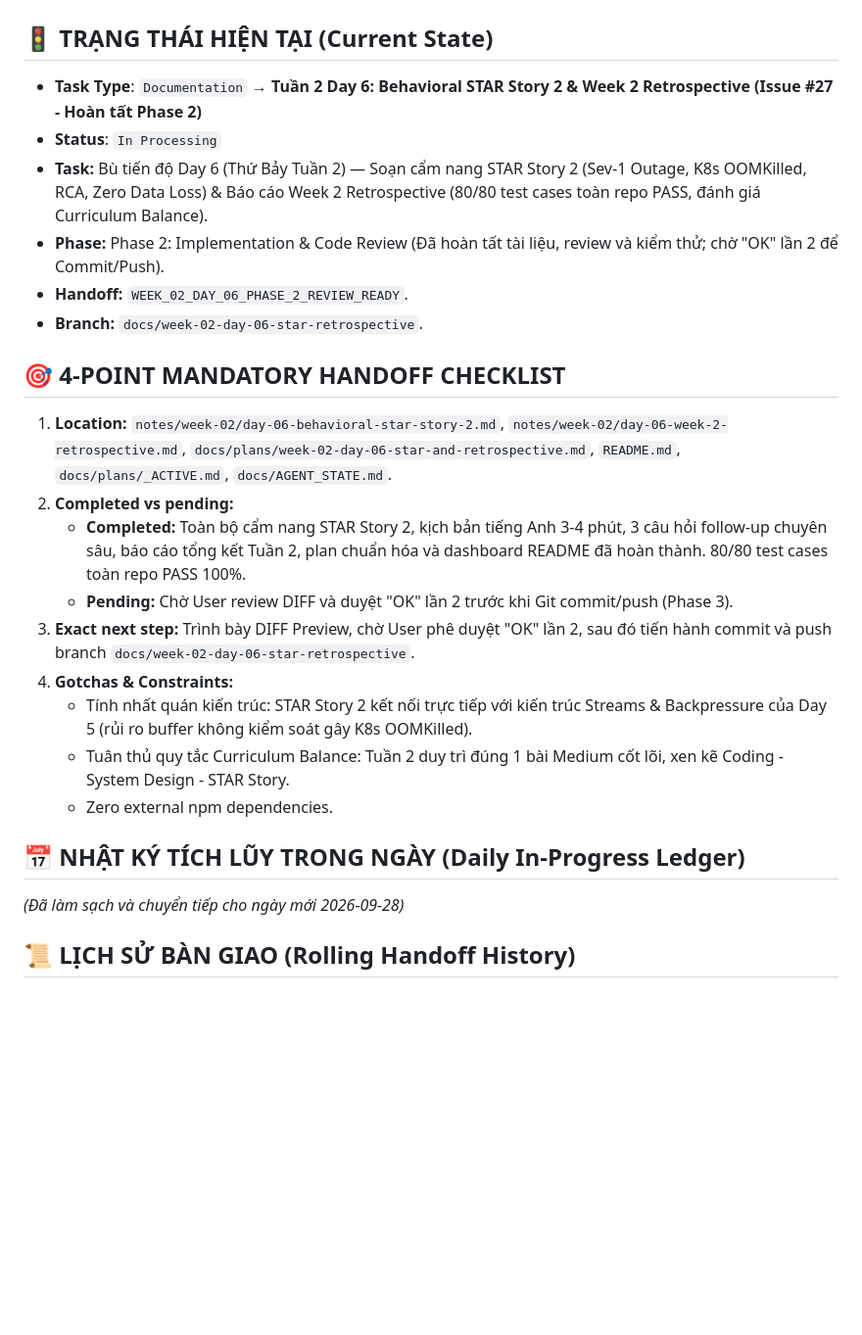
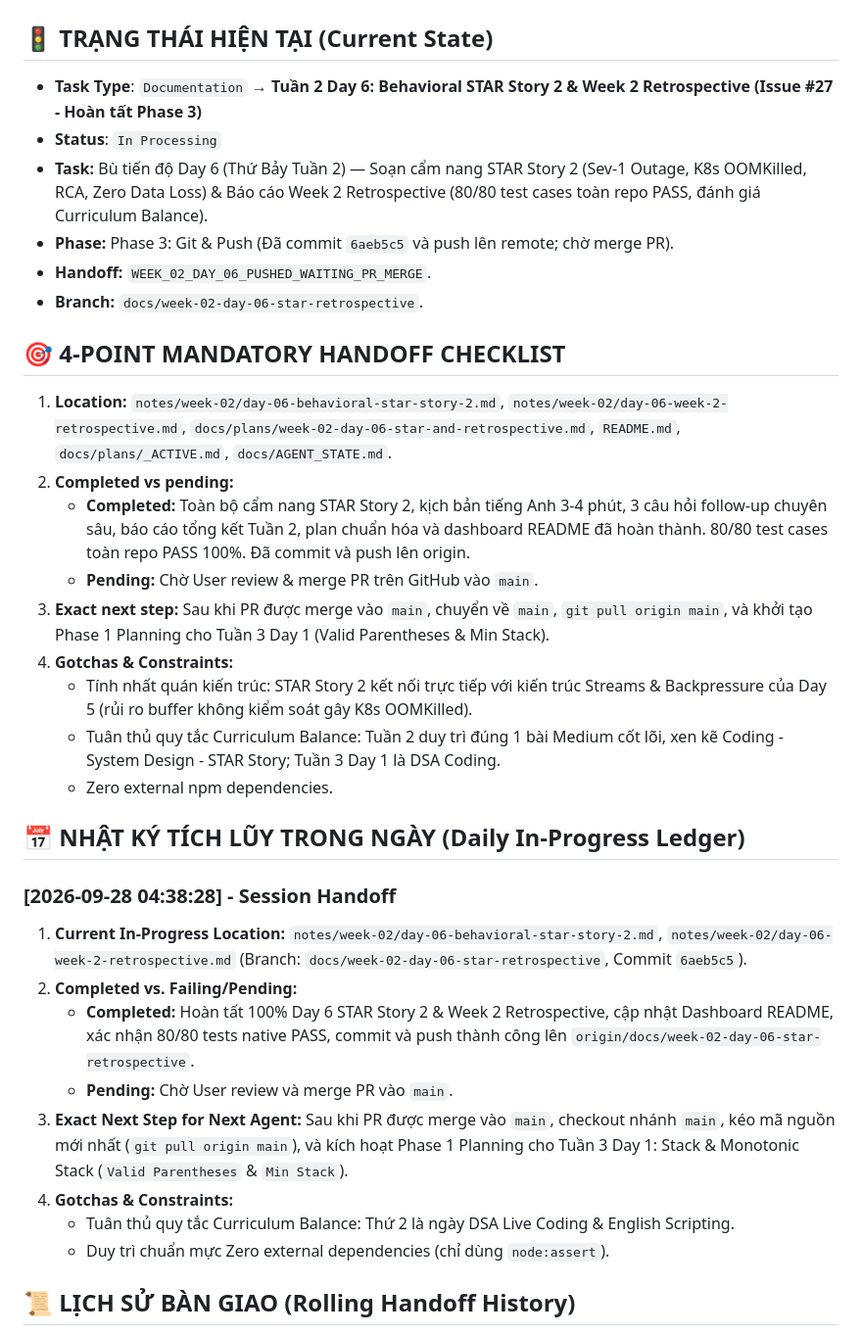
Before and after one commit to sam79-arch/training-anz, a Markdown page: docs/AGENT_STATE.md, the part around the change. Shown at 98% size. GitHub-like rendering; blank space fills up the shorter version.

Commit message:
docs(meta): record session handoff for week 2 day 6 completion

```diff
--- a/docs/AGENT_STATE.md
+++ b/docs/AGENT_STATE.md
@@ -2,28 +2,36 @@
 
 ## 🚦 TRẠNG THÁI HIỆN TẠI (Current State)
 
-- **Task Type**: `Documentation` → **Tuần 2 Day 6: Behavioral STAR Story 2 & Week 2 Retrospective (Issue #27 - Hoàn tất Phase 2)**
+- **Task Type**: `Documentation` → **Tuần 2 Day 6: Behavioral STAR Story 2 & Week 2 Retrospective (Issue #27 - Hoàn tất Phase 3)**
 - **Status**: `In Processing`
 - **Task:** Bù tiến độ Day 6 (Thứ Bảy Tuần 2) — Soạn cẩm nang STAR Story 2 (Sev-1 Outage, K8s OOMKilled, RCA, Zero Data Loss) & Báo cáo Week 2 Retrospective (80/80 test cases toàn repo PASS, đánh giá Curriculum Balance).
-- **Phase:** Phase 2: Implementation & Code Review (Đã hoàn tất tài liệu, review và kiểm thử; chờ "OK" lần 2 để Commit/Push).
-- **Handoff:** `WEEK_02_DAY_06_PHASE_2_REVIEW_READY`.
+- **Phase:** Phase 3: Git & Push (Đã commit `6aeb5c5` và push lên remote; chờ merge PR).
+- **Handoff:** `WEEK_02_DAY_06_PUSHED_WAITING_PR_MERGE`.
 - **Branch:** `docs/week-02-day-06-star-retrospective`.
 
 ## 🎯 4-POINT MANDATORY HANDOFF CHECKLIST
 
 1. **Location:** `notes/week-02/day-06-behavioral-star-story-2.md`, `notes/week-02/day-06-week-2-retrospective.md`, `docs/plans/week-02-day-06-star-and-retrospective.md`, `README.md`, `docs/plans/_ACTIVE.md`, `docs/AGENT_STATE.md`.
 2. **Completed vs pending:**
-   - **Completed:** Toàn bộ cẩm nang STAR Story 2, kịch bản tiếng Anh 3-4 phút, 3 câu hỏi follow-up chuyên sâu, báo cáo tổng kết Tuần 2, plan chuẩn hóa và dashboard README đã hoàn thành. 80/80 test cases toàn repo PASS 100%.
-   - **Pending:** Chờ User review DIFF và duyệt "OK" lần 2 trước khi Git commit/push (Phase 3).
-3. **Exact next step:** Trình bày DIFF Preview, chờ User phê duyệt "OK" lần 2, sau đó tiến hành commit và push branch `docs/week-02-day-06-star-retrospective`.
+   - **Completed:** Toàn bộ cẩm nang STAR Story 2, kịch bản tiếng Anh 3-4 phút, 3 câu hỏi follow-up chuyên sâu, báo cáo tổng kết Tuần 2, plan chuẩn hóa và dashboard README đã hoàn thành. 80/80 test cases toàn repo PASS 100%. Đã commit và push lên origin.
+   - **Pending:** Chờ User review & merge PR trên GitHub vào `main`.
+3. **Exact next step:** Sau khi PR được merge vào `main`, chuyển về `main`, `git pull origin main`, và khởi tạo Phase 1 Planning cho Tuần 3 Day 1 (Valid Parentheses & Min Stack).
 4. **Gotchas & Constraints:**
    - Tính nhất quán kiến trúc: STAR Story 2 kết nối trực tiếp với kiến trúc Streams & Backpressure của Day 5 (rủi ro buffer không kiểm soát gây K8s OOMKilled).
-   - Tuân thủ quy tắc Curriculum Balance: Tuần 2 duy trì đúng 1 bài Medium cốt lõi, xen kẽ Coding - System Design - STAR Story.
+   - Tuân thủ quy tắc Curriculum Balance: Tuần 2 duy trì đúng 1 bài Medium cốt lõi, xen kẽ Coding - System Design - STAR Story; Tuần 3 Day 1 là DSA Coding.
    - Zero external npm dependencies.
 
 ## 📅 NHẬT KÝ TÍCH LŨY TRONG NGÀY (Daily In-Progress Ledger)
 
-*(Đã làm sạch và chuyển tiếp cho ngày mới 2026-09-28)*
+### [2026-09-28 04:38:28] - Session Handoff
+1. **Current In-Progress Location:** `notes/week-02/day-06-behavioral-star-story-2.md`, `notes/week-02/day-06-week-2-retrospective.md` (Branch: `docs/week-02-day-06-star-retrospective`, Commit `6aeb5c5`).
+2. **Completed vs. Failing/Pending:**
+   - **Completed:** Hoàn tất 100% Day 6 STAR Story 2 & Week 2 Retrospective, cập nhật Dashboard README, xác nhận 80/80 tests native PASS, commit và push thành công lên `origin/docs/week-02-day-06-star-retrospective`.
+   - **Pending:** Chờ User review và merge PR vào `main`.
+3. **Exact Next Step for Next Agent:** Sau khi PR được merge vào `main`, checkout nhánh `main`, kéo mã nguồn mới nhất (`git pull origin main`), và kích hoạt Phase 1 Planning cho Tuần 3 Day 1: Stack & Monotonic Stack (`Valid Parentheses` & `Min Stack`).
+4. **Gotchas & Constraints:**
+   - Tuân thủ quy tắc Curriculum Balance: Thứ 2 là ngày DSA Live Coding & English Scripting.
+   - Duy trì chuẩn mực Zero external dependencies (chỉ dùng `node:assert`).
 
 ## 📜 LỊCH SỬ BÀN GIAO (Rolling Handoff History)
 
```
